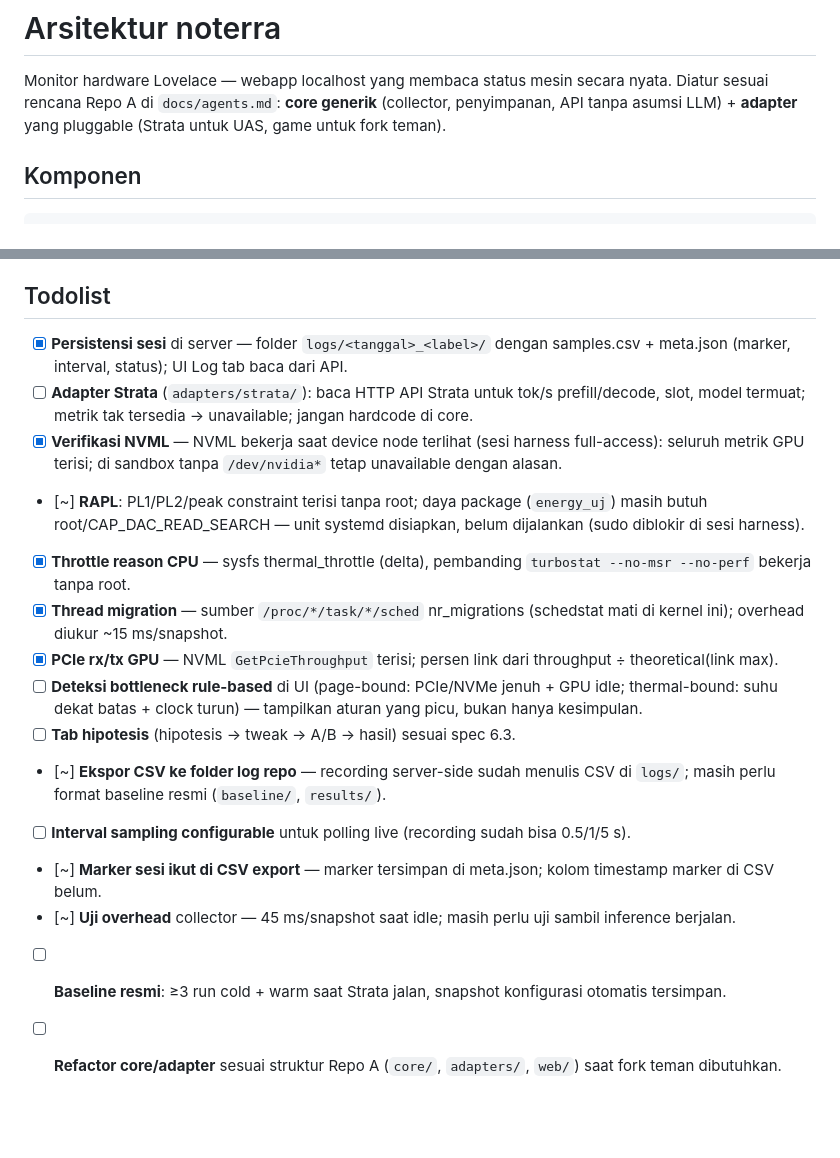
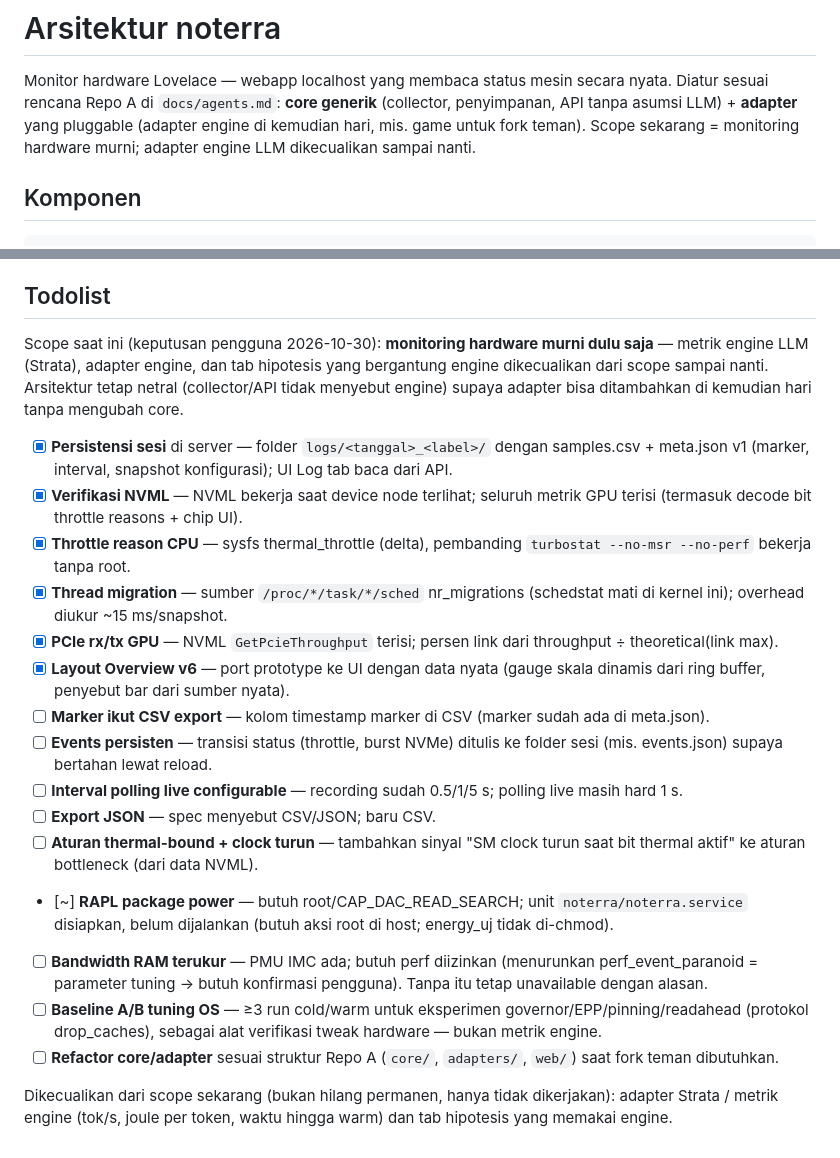
Before and after one commit to NightEXP34/Lovelace, a Markdown page: docs/noterra-architecture.md, 2 parts joined by grey strips. GitHub-like rendering; blank space fills up the shorter version.

```diff
--- a/docs/noterra-architecture.md
+++ b/docs/noterra-architecture.md
@@ -3,7 +3,8 @@
 Monitor hardware Lovelace — webapp localhost yang membaca status mesin secara
 nyata. Diatur sesuai rencana Repo A di `docs/agents.md`: **core generik**
 (collector, penyimpanan, API tanpa asumsi LLM) + **adapter** yang pluggable
-(Strata untuk UAS, game untuk fork teman).
+(adapter engine di kemudian hari, mis. game untuk fork teman). Scope
+sekarang = monitoring hardware murni; adapter engine LLM dikecualikan sampai nanti.
 
 ## Komponen
 
@@ -134,36 +135,46 @@ Unavailable dengan alasan (via /api/health):
 
 ## Todolist
 
+Scope saat ini (keputusan pengguna 2026-10-30): **monitoring hardware murni
+dulu saja** — metrik engine LLM (Strata), adapter engine, dan tab hipotesis
+yang bergantung engine dikecualikan dari scope sampai nanti. Arsitektur tetap
+netral (collector/API tidak menyebut engine) supaya adapter bisa ditambahkan
+di kemudian hari tanpa mengubah core.
+
 - [x] **Persistensi sesi** di server — folder `logs/<tanggal>_<label>/` dengan
-      samples.csv + meta.json (marker, interval, status); UI Log tab baca dari API.
-- [ ] **Adapter Strata** (`adapters/strata/`): baca HTTP API Strata untuk
-      tok/s prefill/decode, slot, model termuat; metrik tak tersedia →
-      unavailable; jangan hardcode di core.
-- [x] **Verifikasi NVML** — NVML bekerja saat device node terlihat (sesi
-      harness full-access): seluruh metrik GPU terisi; di sandbox tanpa
-      `/dev/nvidia*` tetap unavailable dengan alasan.
-- [~] **RAPL**: PL1/PL2/peak constraint terisi tanpa root; daya package
-      (`energy_uj`) masih butuh root/CAP_DAC_READ_SEARCH — unit systemd
-      disiapkan, belum dijalankan (sudo diblokir di sesi harness).
+      samples.csv + meta.json v1 (marker, interval, snapshot konfigurasi);
+      UI Log tab baca dari API.
+- [x] **Verifikasi NVML** — NVML bekerja saat device node terlihat; seluruh
+      metrik GPU terisi (termasuk decode bit throttle reasons + chip UI).
 - [x] **Throttle reason CPU** — sysfs thermal_throttle (delta), pembanding
       `turbostat --no-msr --no-perf` bekerja tanpa root.
 - [x] **Thread migration** — sumber `/proc/*/task/*/sched` nr_migrations
       (schedstat mati di kernel ini); overhead diukur ~15 ms/snapshot.
 - [x] **PCIe rx/tx GPU** — NVML `GetPcieThroughput` terisi; persen link dari
       throughput ÷ theoretical(link max).
-- [ ] **Deteksi bottleneck rule-based** di UI (page-bound: PCIe/NVMe jenuh +
-      GPU idle; thermal-bound: suhu dekat batas + clock turun) — tampilkan
-      aturan yang picu, bukan hanya kesimpulan.
-- [ ] **Tab hipotesis** (hipotesis → tweak → A/B → hasil) sesuai spec 6.3.
-- [~] **Ekspor CSV ke folder log repo** — recording server-side sudah menulis
-      CSV di `logs/`; masih perlu format baseline resmi (`baseline/`, `results/`).
-- [ ] **Interval sampling configurable** untuk polling live (recording sudah
-      bisa 0.5/1/5 s).
-- [~] **Marker sesi ikut di CSV export** — marker tersimpan di meta.json;
-      kolom timestamp marker di CSV belum.
-- [~] **Uji overhead** collector — 45 ms/snapshot saat idle; masih perlu uji
-      sambil inference berjalan.
-- [ ] **Baseline resmi**: ≥3 run cold + warm saat Strata jalan, snapshot
-      konfigurasi otomatis tersimpan.
+- [x] **Layout Overview v6** — port prototype ke UI dengan data nyata
+      (gauge skala dinamis dari ring buffer, penyebut bar dari sumber nyata).
+- [ ] **Marker ikut CSV export** — kolom timestamp marker di CSV (marker
+      sudah ada di meta.json).
+- [ ] **Events persisten** — transisi status (throttle, burst NVMe) ditulis ke
+      folder sesi (mis. events.json) supaya bertahan lewat reload.
+- [ ] **Interval polling live configurable** — recording sudah 0.5/1/5 s;
+      polling live masih hard 1 s.
+- [ ] **Export JSON** — spec menyebut CSV/JSON; baru CSV.
+- [ ] **Aturan thermal-bound + clock turun** — tambahkan sinyal "SM clock
+      turun saat bit thermal aktif" ke aturan bottleneck (dari data NVML).
+- [~] **RAPL package power** — butuh root/CAP_DAC_READ_SEARCH; unit
+      `noterra/noterra.service` disiapkan, belum dijalankan (butuh aksi root di
+      host; energy_uj tidak di-chmod).
+- [ ] **Bandwidth RAM terukur** — PMU IMC ada; butuh perf diizinkan
+      (menurunkan perf_event_paranoid = parameter tuning → butuh konfirmasi
+      pengguna). Tanpa itu tetap unavailable dengan alasan.
+- [ ] **Baseline A/B tuning OS** — ≥3 run cold/warm untuk eksperimen
+      governor/EPP/pinning/readahead (protokol drop_caches), sebagai alat
+      verifikasi tweak hardware — bukan metrik engine.
 - [ ] **Refactor core/adapter** sesuai struktur Repo A (`core/`,
       `adapters/`, `web/`) saat fork teman dibutuhkan.
+
+Dikecualikan dari scope sekarang (bukan hilang permanen, hanya tidak dikerjakan):
+adapter Strata / metrik engine (tok/s, joule per token, waktu hingga warm) dan
+tab hipotesis yang memakai engine.
```
Also changed, not shown: docs/blackbox.md (+11 -0 lines), noterra/README.md (+7 -0 lines).
